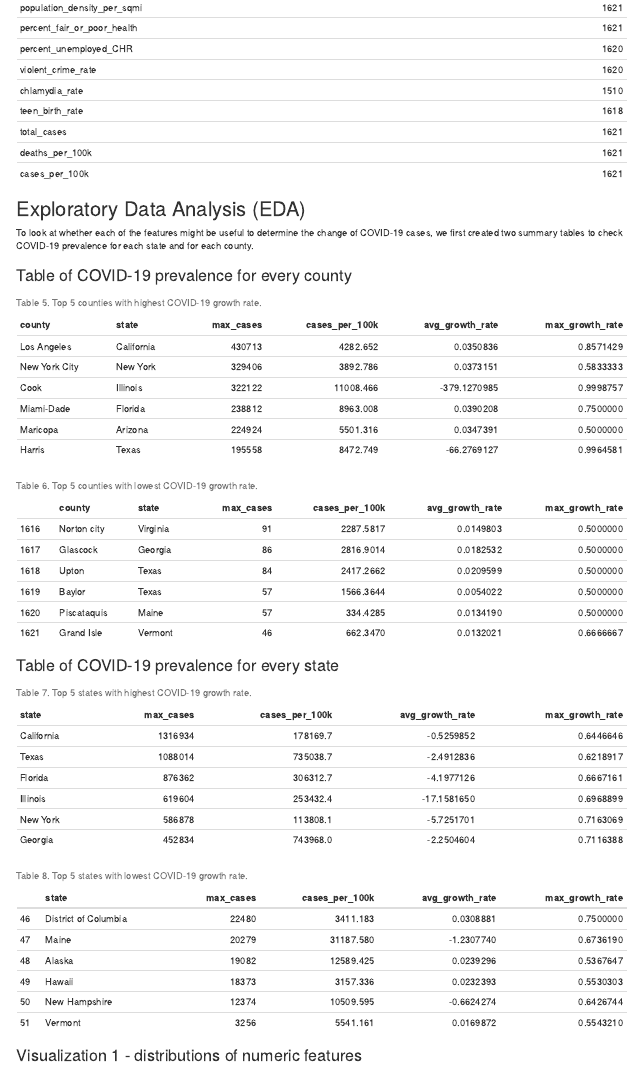
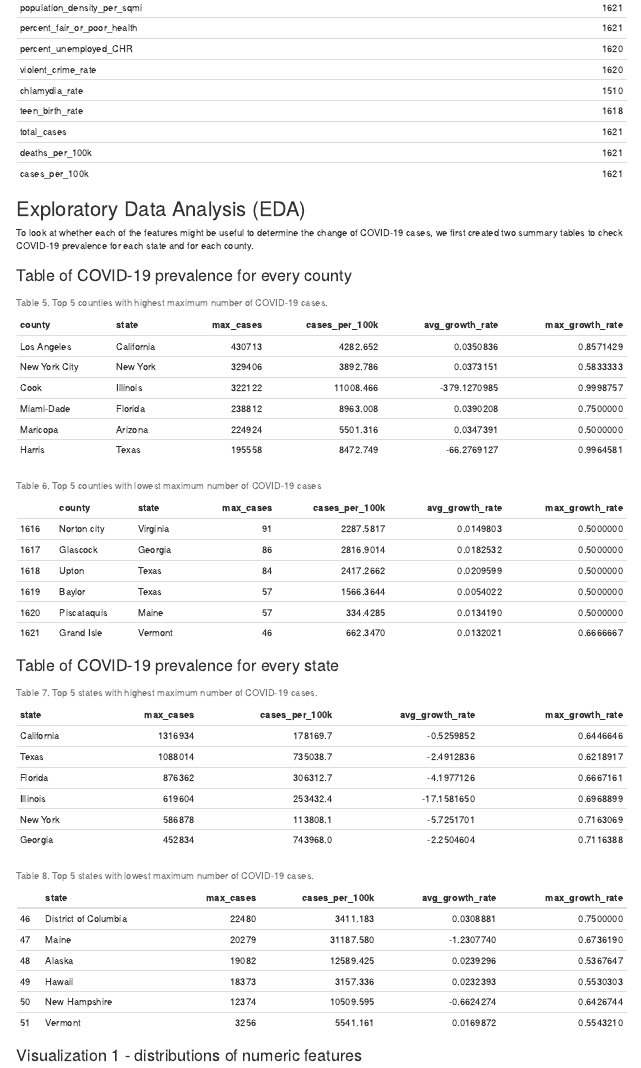
Before and after one commit to morganrosenberg50/DSCI_522_US_social_determinants_of_health_by_county, an R Markdown document (doc/covid_socioeconomic_report.Rmd): the page in a window 1100 px wide, from 1530 px down. The pictures show the output file doc/covid_socioeconomic_report.html that the author committed with the source, opened offline.

Commit message:
Update table captions

````diff
--- a/doc/covid_socioeconomic_report.Rmd
+++ b/doc/covid_socioeconomic_report.Rmd
@@ -94,15 +94,15 @@ To look at whether each of the features might be useful to determine the change
 ### Table of COVID-19 prevalence for every county
 
 ```{r table of covid prevalence for each county, message=FALSE}
-kable(highest_covid_growths, caption = "Table 5. Top 5 counties with highest COVID-19 growth rate.")
-kable(lowest_covid_growths, caption = "Table 6. Top 5 counties with lowest COVID-19 growth rate.")
+kable(highest_covid_growths, caption = "Table 5. Top 5 counties with highest maximum number of COVID-19 cases.")
+kable(lowest_covid_growths, caption = "Table 6. Top 5 counties with lowest maximum number of COVID-19 cases")
 ```
 
 ### Table of COVID-19 prevalence for every state
 
 ```{r table of covid prevalence for each state, message=FALSE}
-kable(highest_covid_growths_state, caption = "Table 7. Top 5 states with highest COVID-19 growth rate.")
-kable(lowest_covid_growths_state, caption = "Table 8. Top 5 states with lowest COVID-19 growth rate.")
+kable(highest_covid_growths_state, caption = "Table 7. Top 5 states with highest maximum number of COVID-19 cases.")
+kable(lowest_covid_growths_state, caption = "Table 8. Top 5 states with lowest maximum number of COVID-19 cases.")
 ```
 
 
````
Also changed, not shown: doc/covid_socioeconomic_report.html.
